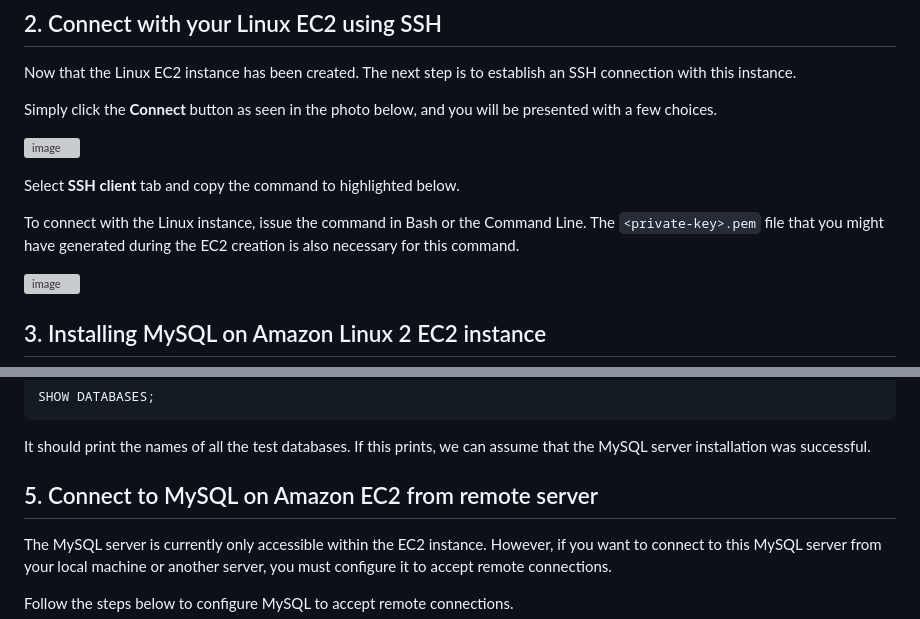
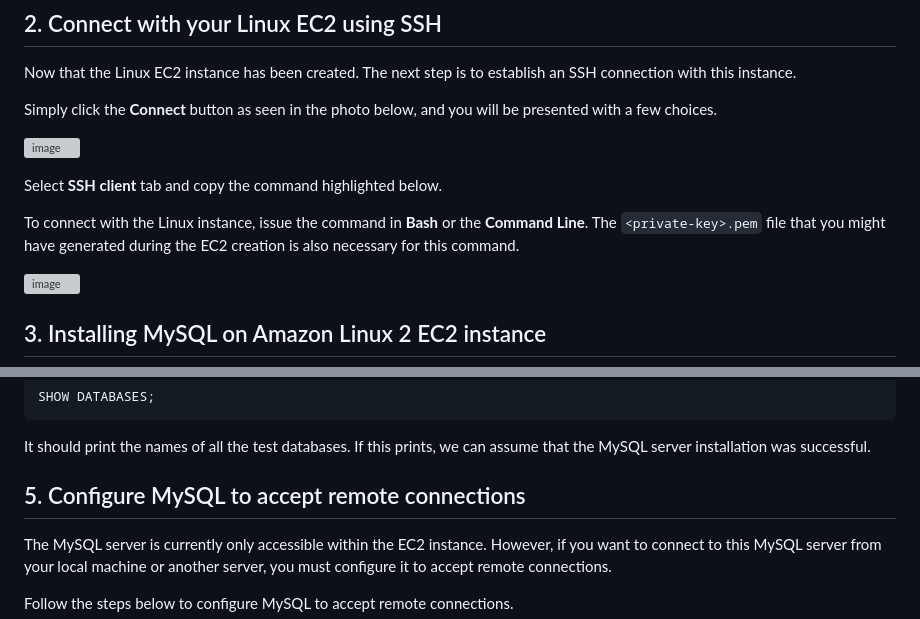
Before and after one commit to ankushjain358/coderjony-statiq-blog, a Markdown page: input/blogs/installing-mysql-on-amazon-linux-2-ec2-instance-and-configure-it-for-remote-connections.md, 2 parts joined by grey strips. Rendered like a GitHub page; grey boxes are pictures that could not be loaded.

````diff
--- a/input/blogs/installing-mysql-on-amazon-linux-2-ec2-instance-and-configure-it-for-remote-connections.md
+++ b/input/blogs/installing-mysql-on-amazon-linux-2-ec2-instance-and-configure-it-for-remote-connections.md
@@ -32,9 +32,9 @@ Simply click the **Connect** button as seen in the photo below, and you will be
 
 ![image](/img/blogs/installing-mysql-on-amazon-linux-2-ec2-instance-and-configure-it-for-remote-connections/3.png)
 
-Select **SSH client** tab and copy the command to highlighted below.
+Select **SSH client** tab and copy the command highlighted below.
 
-To connect with the Linux instance, issue the command in Bash or the Command Line. The `<private-key>.pem` file that you might have generated during the EC2 creation is also necessary for this command.
+To connect with the Linux instance, issue the command in **Bash** or the **Command Line**. The `<private-key>.pem` file that you might have generated during the EC2 creation is also necessary for this command.
 
 ![image](/img/blogs/installing-mysql-on-amazon-linux-2-ec2-instance-and-configure-it-for-remote-connections/4.png)
 
@@ -104,7 +104,7 @@ SHOW DATABASES;
 ```
 It should print the names of all the test databases. If this prints, we can assume that the MySQL server installation was successful.
 
-## 5. Connect to MySQL on Amazon EC2 from remote server
+## 5. Configure MySQL to accept remote connections
 The MySQL server is currently only accessible within the EC2 instance. However, if you want to connect to this MySQL server from your local machine or another server, you must configure it to accept remote connections.
 
 Follow the steps below to configure MySQL to accept remote connections.
````
